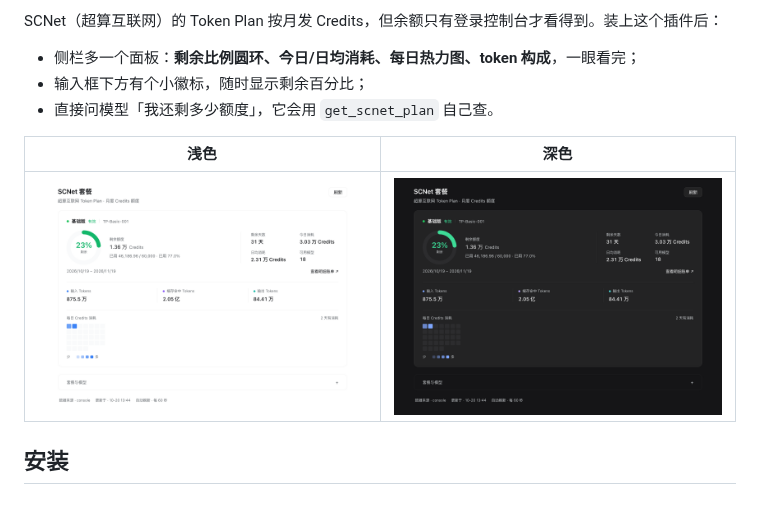
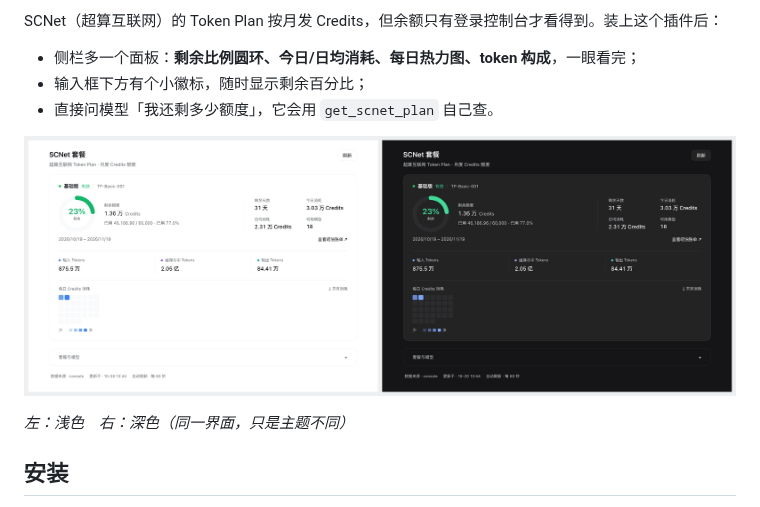
Before and after one commit to Ronnie-Young/dsh-scnet-plan, a Markdown page: README.md, the part around the change. Rendered like a GitHub page; pictures changed too: docs/panel-after-dark.png (deleted), docs/panel-after.png (deleted), docs/panel-themes.png (added).

Commit message:
docs: 浅色/深色合并为一张同尺寸对比图

```diff
--- a/README.md
+++ b/README.md
@@ -10,9 +10,9 @@ SCNet（超算互联网）的 Token Plan 按月发 Credits，但余额只有登
 - 输入框下方有个小徽标，随时显示剩余百分比；
 - 直接问模型「我还剩多少额度」，它会用 `get_scnet_plan` 自己查。
 
-| 浅色 | 深色 |
-| --- | --- |
-| ![面板浅色](docs/panel-after.png) | ![面板深色](docs/panel-after-dark.png) |
+![面板界面：左侧浅色，右侧深色](docs/panel-themes.png)
+
+*左：浅色　右：深色（同一界面，只是主题不同）*
 
 ## 安装
 
```
Also changed, not shown: docs/panel-before.png (deleted).
